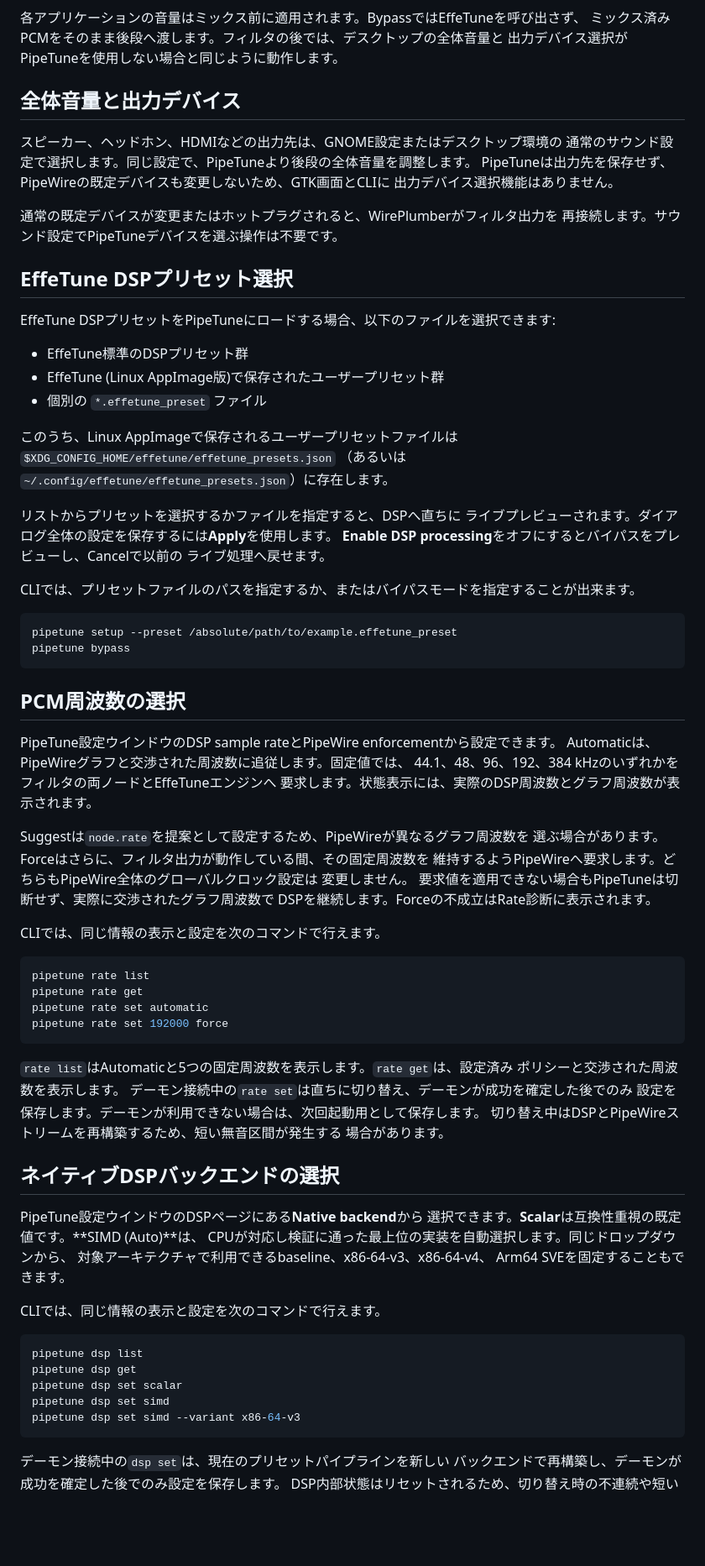
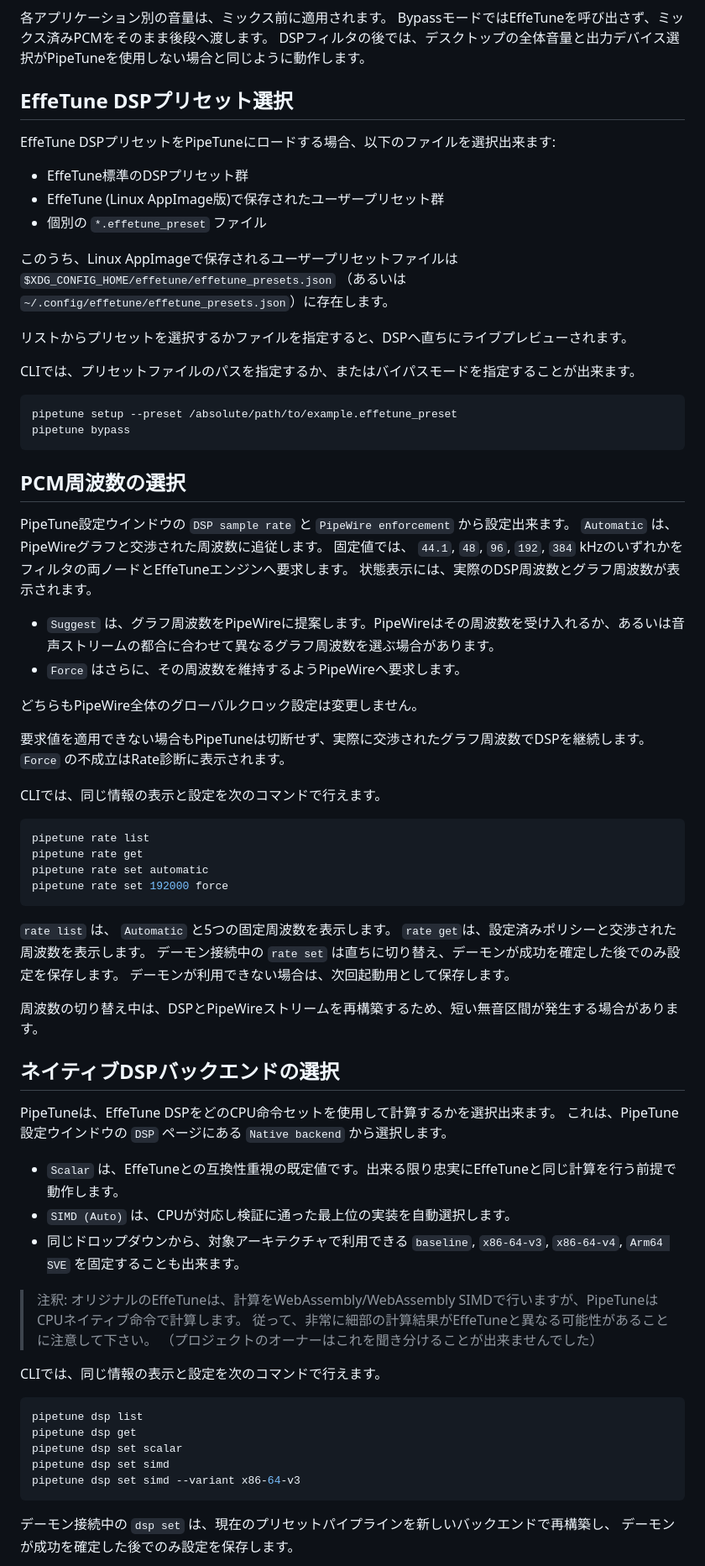
Before and after one commit to kekyo/pipetune, a Markdown page: README_ja.md, the part around one of its changes. Shown at 84% size. Rendered like a GitHub page; blank space fills up the shorter version.

````diff
--- a/README_ja.md
+++ b/README_ja.md
@@ -144,22 +146,12 @@ flowchart LR
 ```
 
-各アプリケーションの音量はミックス前に適用されます。BypassではEffeTuneを呼び出さず、
-ミックス済みPCMをそのまま後段へ渡します。フィルタの後では、デスクトップの全体音量と
-出力デバイス選択がPipeTuneを使用しない場合と同じように動作します。
-
-## 全体音量と出力デバイス
-
-スピーカー、ヘッドホン、HDMIなどの出力先は、GNOME設定またはデスクトップ環境の
-通常のサウンド設定で選択します。同じ設定で、PipeTuneより後段の全体音量を調整します。
-PipeTuneは出力先を保存せず、PipeWireの既定デバイスも変更しないため、GTK画面とCLIに
-出力デバイス選択機能はありません。
-
-通常の既定デバイスが変更またはホットプラグされると、WirePlumberがフィルタ出力を
-再接続します。サウンド設定でPipeTuneデバイスを選ぶ操作は不要です。
+各アプリケーション別の音量は、ミックス前に適用されます。
+BypassモードではEffeTuneを呼び出さず、ミックス済みPCMをそのまま後段へ渡します。
+DSPフィルタの後では、デスクトップの全体音量と出力デバイス選択がPipeTuneを使用しない場合と同じように動作します。
 
 ## EffeTune DSPプリセット選択
 
-EffeTune DSPプリセットをPipeTuneにロードする場合、以下のファイルを選択できます:
+EffeTune DSPプリセットをPipeTuneにロードする場合、以下のファイルを選択出来ます:
 
 - EffeTune標準のDSPプリセット群
 - EffeTune (Linux AppImage版)で保存されたユーザープリセット群
@@ -168,10 +160,7 @@ EffeTune DSPプリセットをPipeTuneにロードする場合、以下のファ
 このうち、Linux AppImageで保存されるユーザープリセットファイルは `$XDG_CONFIG_HOME/effetune/effetune_presets.json`
 （あるいは `~/.config/effetune/effetune_presets.json`）に存在します。
 
-リストからプリセットを選択するかファイルを指定すると、DSPへ直ちに
-ライブプレビューされます。ダイアログ全体の設定を保存するには**Apply**を使用します。
-**Enable DSP processing**をオフにするとバイパスをプレビューし、Cancelで以前の
-ライブ処理へ戻せます。
+リストからプリセットを選択するかファイルを指定すると、DSPへ直ちにライブプレビューされます。
 
 CLIでは、プリセットファイルのパスを指定するか、またはバイパスモードを指定することが出来ます。
 
@@ -182,17 +171,18 @@ pipetune bypass
 
 ## PCM周波数の選択
 
-PipeTune設定ウインドウのDSP sample rateとPipeWire enforcementから設定できます。
-Automaticは、PipeWireグラフと交渉された周波数に追従します。固定値では、
-44.1、48、96、192、384 kHzのいずれかをフィルタの両ノードとEffeTuneエンジンへ
-要求します。状態表示には、実際のDSP周波数とグラフ周波数が表示されます。
+PipeTune設定ウインドウの `DSP sample rate` と `PipeWire enforcement` から設定出来ます。
+`Automatic` は、PipeWireグラフと交渉された周波数に追従します。
+固定値では、 `44.1`, `48`, `96`, `192`, `384` kHzのいずれかをフィルタの両ノードとEffeTuneエンジンへ要求します。
+状態表示には、実際のDSP周波数とグラフ周波数が表示されます。
 
-Suggestは`node.rate`を提案として設定するため、PipeWireが異なるグラフ周波数を
-選ぶ場合があります。Forceはさらに、フィルタ出力が動作している間、その固定周波数を
-維持するようPipeWireへ要求します。どちらもPipeWire全体のグローバルクロック設定は
-変更しません。
-要求値を適用できない場合もPipeTuneは切断せず、実際に交渉されたグラフ周波数で
-DSPを継続します。Forceの不成立はRate診断に表示されます。
+- `Suggest` は、グラフ周波数をPipeWireに提案します。PipeWireはその周波数を受け入れるか、あるいは音声ストリームの都合に合わせて異なるグラフ周波数を選ぶ場合があります。
+- `Force` はさらに、その周波数を維持するようPipeWireへ要求します。
+
+どちらもPipeWire全体のグローバルクロック設定は変更しません。
+
+要求値を適用できない場合もPipeTuneは切断せず、実際に交渉されたグラフ周波数でDSPを継続します。
+`Force` の不成立はRate診断に表示されます。
 
 CLIでは、同じ情報の表示と設定を次のコマンドで行えます。
 
@@ -203,20 +193,25 @@ pipetune rate set automatic
 pipetune rate set 192000 force
 ```
 
-`rate list`はAutomaticと5つの固定周波数を表示します。`rate get`は、設定済み
-ポリシーと交渉された周波数を表示します。
-デーモン接続中の`rate set`は直ちに切り替え、デーモンが成功を確定した後でのみ
-設定を保存します。デーモンが利用できない場合は、次回起動用として保存します。
-切り替え中はDSPとPipeWireストリームを再構築するため、短い無音区間が発生する
-場合があります。
+`rate list` は、 `Automatic` と5つの固定周波数を表示します。
+`rate get`は、設定済みポリシーと交渉された周波数を表示します。
+デーモン接続中の `rate set` は直ちに切り替え、デーモンが成功を確定した後でのみ設定を保存します。
+デーモンが利用できない場合は、次回起動用として保存します。
+
+周波数の切り替え中は、DSPとPipeWireストリームを再構築するため、短い無音区間が発生する場合があります。
 
 ## ネイティブDSPバックエンドの選択
 
-PipeTune設定ウインドウのDSPページにある**Native backend**から
-選択できます。**Scalar**は互換性重視の既定値です。**SIMD (Auto)**は、
-CPUが対応し検証に通った最上位の実装を自動選択します。同じドロップダウンから、
-対象アーキテクチャで利用できるbaseline、x86-64-v3、x86-64-v4、
-Arm64 SVEを固定することもできます。
+PipeTuneは、EffeTune DSPをどのCPU命令セットを使用して計算するかを選択出来ます。
+これは、PipeTune設定ウインドウの `DSP` ページにある `Native backend` から選択します。
+
+- `Scalar` は、EffeTuneとの互換性重視の既定値です。出来る限り忠実にEffeTuneと同じ計算を行う前提で動作します。
+- `SIMD (Auto)` は、CPUが対応し検証に通った最上位の実装を自動選択します。
+- 同じドロップダウンから、対象アーキテクチャで利用できる `baseline`, `x86-64-v3`, `x86-64-v4`, `Arm64 SVE` を固定することも出来ます。
+
+> 注釈: オリジナルのEffeTuneは、計算をWebAssembly/WebAssembly SIMDで行いますが、PipeTuneはCPUネイティブ命令で計算します。
+> 従って、非常に細部の計算結果がEffeTuneと異なる可能性があることに注意して下さい。
+> （プロジェクトのオーナーはこれを聞き分けることが出来ませんでした）
 
 CLIでは、同じ情報の表示と設定を次のコマンドで行えます。
 
@@ -228,7 +223,8 @@ pipetune dsp set simd
 pipetune dsp set simd --variant x86-64-v3
 ```
 
-デーモン接続中の`dsp set`は、現在のプリセットパイプラインを新しい
-バックエンドで再構築し、デーモンが成功を確定した後でのみ設定を保存します。
+デーモン接続中の `dsp set` は、現在のプリセットパイプラインを新しいバックエンドで再構築し、
+デーモンが成功を確定した後でのみ設定を保存します。
+
 DSP内部状態はリセットされるため、切り替え時の不連続や短い無音は許容されます。
 デーモンが利用できない場合は、ローカル検証に通った選択を次回起動用に保存します。
````
Also changed, not shown: other parts of README_ja.md (+46 -55 lines), README.md (+105 -105 lines), images/pipetune-ui-window.png, images/pipetune-ui.png, images/preset-application.png (deleted).
